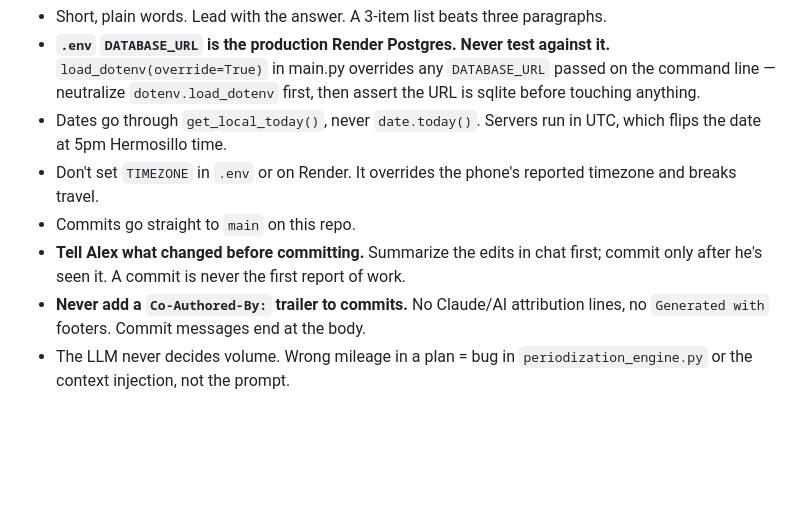
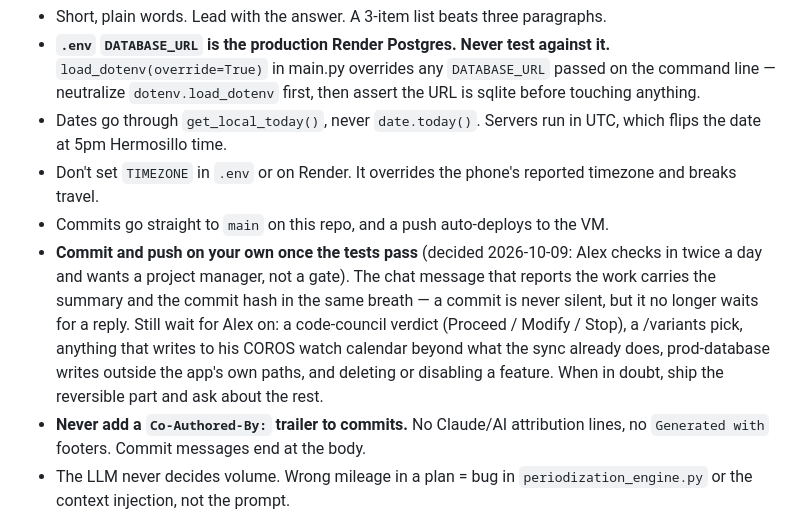
Before and after one commit to Alejandro9233/Phoenix_Coach, a Markdown page: CLAUDE.md, the part around the change. GitHub-like rendering; blank space fills up the shorter version.

Commit message:
commits no longer wait for a reply
Alex, 2026-10-09: "I want to start giving you more autonomy, like my
project manager, and I check twice a day for the new stuff." The rule
changes from commit-after-he's-seen-it to commit-and-push-on-green, with
the summary and the hash in the same message. What still waits for him:
council verdicts, /variants picks, watch-calendar writes beyond the sync,
prod-database writes outside the app's paths, and removing a feature.

```diff
--- a/CLAUDE.md
+++ b/CLAUDE.md
@@ -18,10 +18,16 @@ those limits and writes the coaching notes.
   which flips the date at 5pm Hermosillo time.
 - Don't set `TIMEZONE` in `.env` or on Render. It overrides the phone's reported
   timezone and breaks travel.
-- Commits go straight to `main` on this repo.
-- **Tell Alex what changed before committing.** Summarize the edits in chat
-  first; commit only after he's seen it. A commit is never the first report
-  of work.
+- Commits go straight to `main` on this repo, and a push auto-deploys to the VM.
+- **Commit and push on your own once the tests pass** (decided 2026-10-09: Alex
+  checks in twice a day and wants a project manager, not a gate). The chat
+  message that reports the work carries the summary and the commit hash in the
+  same breath — a commit is never silent, but it no longer waits for a reply.
+  Still wait for Alex on: a code-council verdict (Proceed / Modify / Stop), a
+  /variants pick, anything that writes to his COROS watch calendar beyond what
+  the sync already does, prod-database writes outside the app's own paths, and
+  deleting or disabling a feature. When in doubt, ship the reversible part and
+  ask about the rest.
 - **Never add a `Co-Authored-By:` trailer to commits.** No Claude/AI attribution
   lines, no `Generated with` footers. Commit messages end at the body.
 - The LLM never decides volume. Wrong mileage in a plan = bug in
```
